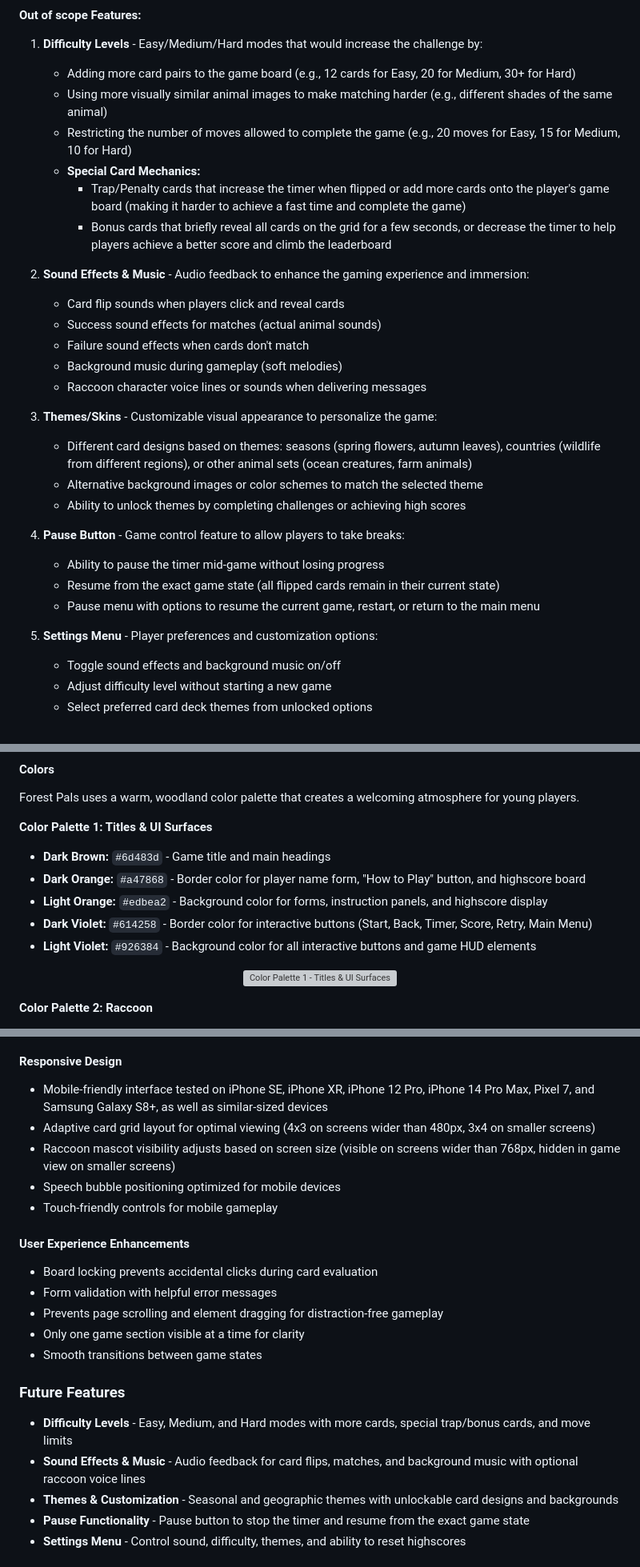
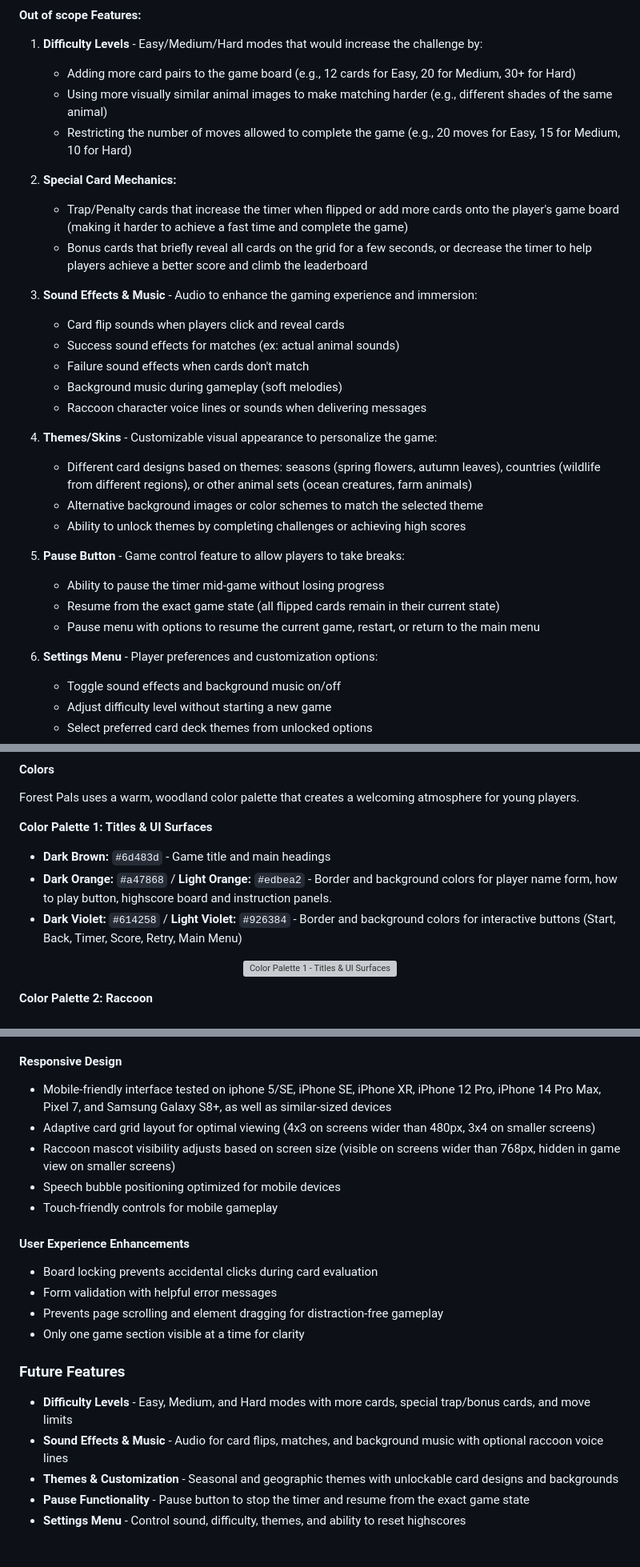
Before and after one commit to Carokyp/Forest-Pals, a Markdown page: README.md, 3 parts joined by grey strips. Shown at 80% size. Rendered like a GitHub page; grey boxes are pictures that could not be loaded.

Commit message:
refactor: improve clarity and organization in README content

```diff
--- a/README.md
+++ b/README.md
@@ -130,28 +130,29 @@ Forest Pals is designed for young children, parents and educators seeking an eng
    - Adding more card pairs to the game board (e.g., 12 cards for Easy, 20 for Medium, 30+ for Hard)
    - Using more visually similar animal images to make matching harder (e.g., different shades of the same animal)
    - Restricting the number of moves allowed to complete the game (e.g., 20 moves for Easy, 15 for Medium, 10 for Hard)
-   - **Special Card Mechanics:**
-     - Trap/Penalty cards that increase the timer when flipped or add more cards onto the player's game board (making it harder to achieve a fast time and complete the game)
-     - Bonus cards that briefly reveal all cards on the grid for a few seconds, or decrease the timer to help players achieve a better score and climb the leaderboard
 
-2. **Sound Effects & Music** - Audio feedback to enhance the gaming experience and immersion:
+2. **Special Card Mechanics:**
+   - Trap/Penalty cards that increase the timer when flipped or add more cards onto the player's game board (making it harder to achieve a fast time and complete the game)
+   - Bonus cards that briefly reveal all cards on the grid for a few seconds, or decrease the timer to help players achieve a better score and climb the leaderboard
+
+3. **Sound Effects & Music** - Audio to enhance the gaming experience and immersion:
    - Card flip sounds when players click and reveal cards
-   - Success sound effects for matches (actual animal sounds)
+   - Success sound effects for matches (ex: actual animal sounds)
    - Failure sound effects when cards don't match
    - Background music during gameplay (soft melodies)
    - Raccoon character voice lines or sounds when delivering messages
 
-3. **Themes/Skins** - Customizable visual appearance to personalize the game:
+4. **Themes/Skins** - Customizable visual appearance to personalize the game:
    - Different card designs based on themes: seasons (spring flowers, autumn leaves), countries (wildlife from different regions), or other animal sets (ocean creatures, farm animals)
    - Alternative background images or color schemes to match the selected theme
    - Ability to unlock themes by completing challenges or achieving high scores
 
-4. **Pause Button** - Game control feature to allow players to take breaks:
+5. **Pause Button** - Game control feature to allow players to take breaks:
    - Ability to pause the timer mid-game without losing progress
    - Resume from the exact game state (all flipped cards remain in their current state)
    - Pause menu with options to resume the current game, restart, or return to the main menu
 
-5. **Settings Menu** - Player preferences and customization options:
+6. **Settings Menu** - Player preferences and customization options:
    - Toggle sound effects and background music on/off
    - Adjust difficulty level without starting a new game
    - Select preferred card deck themes from unlocked options
@@ -286,10 +287,8 @@ Forest Pals uses a warm, woodland color palette that creates a welcoming atmosph
 **Color Palette 1: Titles & UI Surfaces**
 
 - **Dark Brown:** `#6d483d` - Game title and main headings
-- **Dark Orange:** `#a47868` - Border color for player name form, "How to Play" button, and highscore board
-- **Light Orange:** `#edbea2` - Background color for forms, instruction panels, and highscore display
-- **Dark Violet:** `#614258` - Border color for interactive buttons (Start, Back, Timer, Score, Retry, Main Menu)
-- **Light Violet:** `#926384` - Background color for all interactive buttons and game HUD elements
+- **Dark Orange:** `#a47868` / **Light Orange:** `#edbea2` - Border and background colors for player name form, how to play button, highscore board and instruction panels.
+- **Dark Violet:** `#614258` / **Light Violet:** `#926384` - Border and background colors for interactive buttons (Start, Back, Timer, Score, Retry, Main Menu)
 
 <p align="center">
 <img src="assets/images/color-palette/color-1.png" alt="Color Palette 1 - Titles & UI Surfaces" width="600" />
@@ -396,7 +399,7 @@ Forest Pals uses a warm, woodland color palette that creates a welcoming atmosph
 - Only applies to small screens (height < 600px); desktop and laptop screens work in any orientation
 
 #### **Responsive Design**
-- Mobile-friendly interface tested on iPhone SE, iPhone XR, iPhone 12 Pro, iPhone 14 Pro Max, Pixel 7, and Samsung Galaxy S8+, as well as similar-sized devices
+- Mobile-friendly interface tested on iphone 5/SE, iPhone SE, iPhone XR, iPhone 12 Pro, iPhone 14 Pro Max, Pixel 7, and Samsung Galaxy S8+, as well as similar-sized devices
 - Adaptive card grid layout for optimal viewing (4x3 on screens wider than 480px, 3x4 on smaller screens)
 - Raccoon mascot visibility adjusts based on screen size (visible on screens wider than 768px, hidden in game view on smaller screens)
 - Speech bubble positioning optimized for mobile devices
@@ -407,12 +410,11 @@ Forest Pals uses a warm, woodland color palette that creates a welcoming atmosph
 - Form validation with helpful error messages
 - Prevents page scrolling and element dragging for distraction-free gameplay
 - Only one game section visible at a time for clarity
-- Smooth transitions between game states
 
 ### Future Features
 
 - **Difficulty Levels** - Easy, Medium, and Hard modes with more cards, special trap/bonus cards, and move limits
-- **Sound Effects & Music** - Audio feedback for card flips, matches, and background music with optional raccoon voice lines
+- **Sound Effects & Music** - Audio for card flips, matches, and background music with optional raccoon voice lines
 - **Themes & Customization** - Seasonal and geographic themes with unlockable card designs and backgrounds
 - **Pause Functionality** - Pause button to stop the timer and resume from the exact game state
 - **Settings Menu** - Control sound, difficulty, themes, and ability to reset highscores
```
Also changed, not shown: other parts of README.md (+6 -2 lines).
